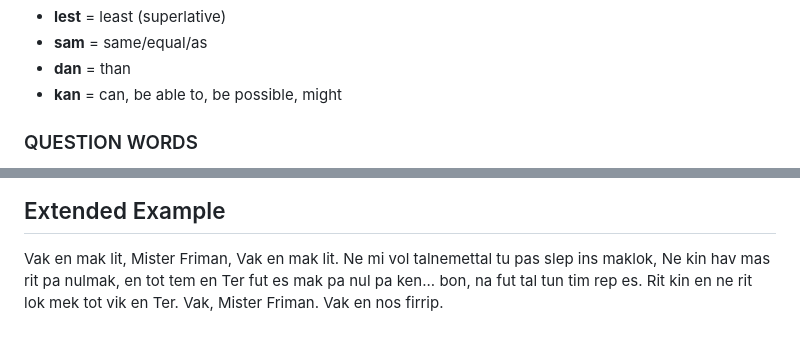
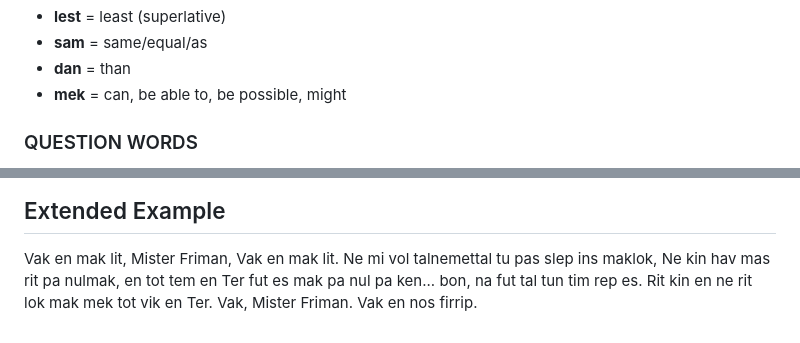
Before and after one commit to fairhill1/tiktak, a Markdown page: kintal_v1.md, 2 parts joined by grey strips. Rendered like a GitHub page.

Commit message:
kan -> mek

```diff
--- a/kintal_v1.md
+++ b/kintal_v1.md
@@ -141,7 +141,7 @@ Pronunciation guide:
 - **lest** = least (superlative)
 - **sam** = same/equal/as
 - **dan** = than
-- **kan** = can, be able to, be possible, might
+- **mek** = can, be able to, be possible, might
 
 ### QUESTION WORDS
 - **ko** = who
@@ -543,4 +543,4 @@ Examples in sentences:
 
 ## Extended Example
 Vak en mak lit, Mister Friman, Vak en mak lit. Ne mi vol talnemettal tu pas slep ins maklok, Ne kin hav mas rit pa nulmak, en tot tem en Ter fut es mak pa nul pa ken... bon, na fut tal tun tim rep es.
-Rit kin en ne rit lok mek tot vik en Ter. Vak, Mister Friman. Vak en nos firrip.
+Rit kin en ne rit lok mak mek tot vik en Ter. Vak, Mister Friman. Vak en nos firrip.
```
